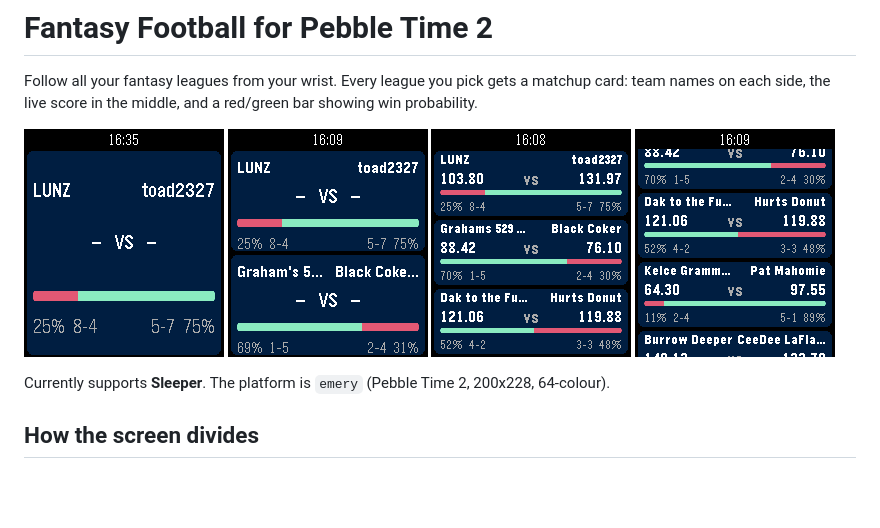
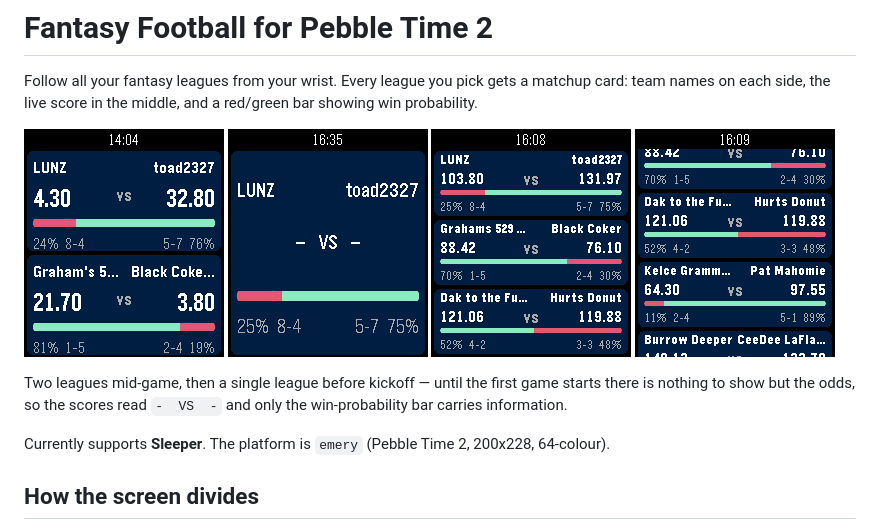
Before and after one commit to michaellunzer/pebble-fantasy-football, a Markdown page: README.md, the part around the change. Rendered like a GitHub page; pictures changed too: screenshot_emery.png; blank space fills up the shorter version.

Commit message:
Show live scoring in the lead screenshot
Every previous screenshot was taken before Week 7 kicked off, so they all read
"- VS -" and showed only the odds. This one is mid-game, with scores matching
the Sleeper API (4.30 vs 32.80 and 21.70 vs 3.80), which is a better first
impression and exercises the layout that actually renders numbers.

The one-league shot still shows the pre-kickoff state, so both are documented.

Co-Authored-By: Claude Opus 5 <noreply@anthropic.com>

```diff
--- a/README.md
+++ b/README.md
@@ -4,10 +4,14 @@ Follow all your fantasy leagues from your wrist. Every league you pick gets a
 matchup card: team names on each side, the live score in the middle, and a
 red/green bar showing win probability.
 
-![One league](screenshot_1league.png)
-![Two leagues](screenshot_emery.png)
+![Two leagues, live scoring](screenshot_emery.png)
+![One league, before kickoff](screenshot_1league.png)
 ![Three leagues](screenshot_3leagues.png)
 ![Five leagues, scrolled](screenshot_5leagues_scrolled.png)
+
+Two leagues mid-game, then a single league before kickoff — until the first
+game starts there is nothing to show but the odds, so the scores read
+`-  VS  -` and only the win-probability bar carries information.
 
 Currently supports **Sleeper**. The platform is `emery` (Pebble Time 2,
 200x228, 64-colour).
```
